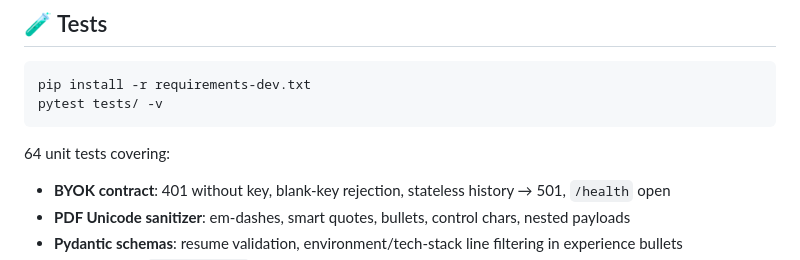
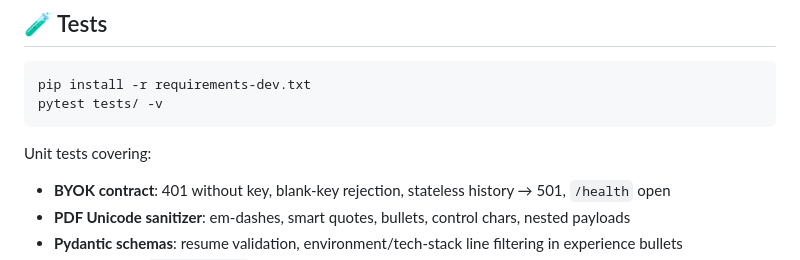
Before and after one commit to vanara-ai/vanara-server, a Markdown page: README.md, the part around the change. Drawn GitHub-style.

````diff
--- a/README.md
+++ b/README.md
@@ -134,7 +134,7 @@ pip install -r requirements-dev.txt
 pytest tests/ -v
 ```
 
-64 unit tests covering:
+Unit tests covering:
 - **BYOK contract**: 401 without key, blank-key rejection, stateless history → 501, `/health` open
 - **PDF Unicode sanitizer**: em-dashes, smart quotes, bullets, control chars, nested payloads
 - **Pydantic schemas**: resume validation, environment/tech-stack line filtering in experience bullets
````
Also changed, not shown: CHANGELOG.md (+6 -2 lines).
